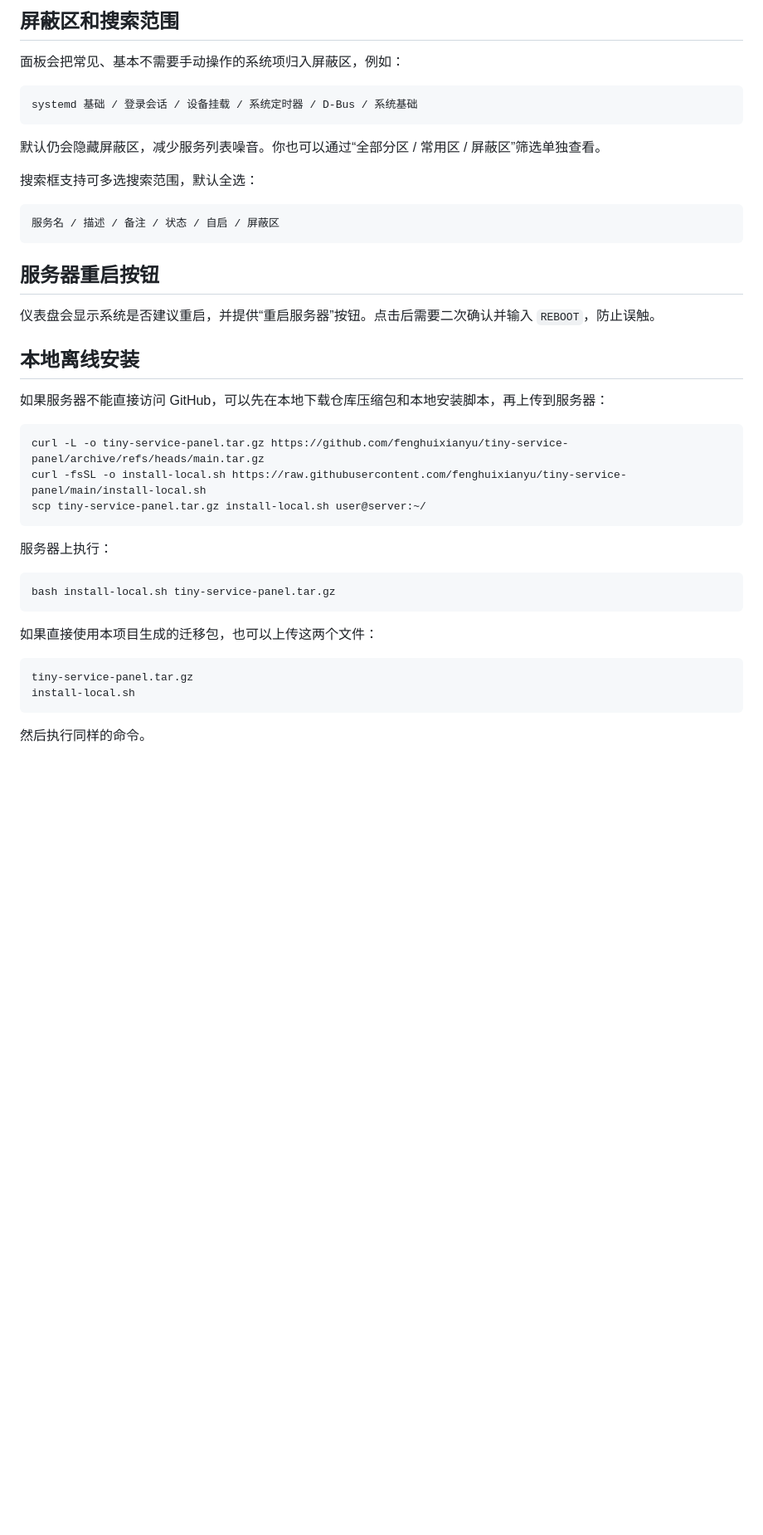
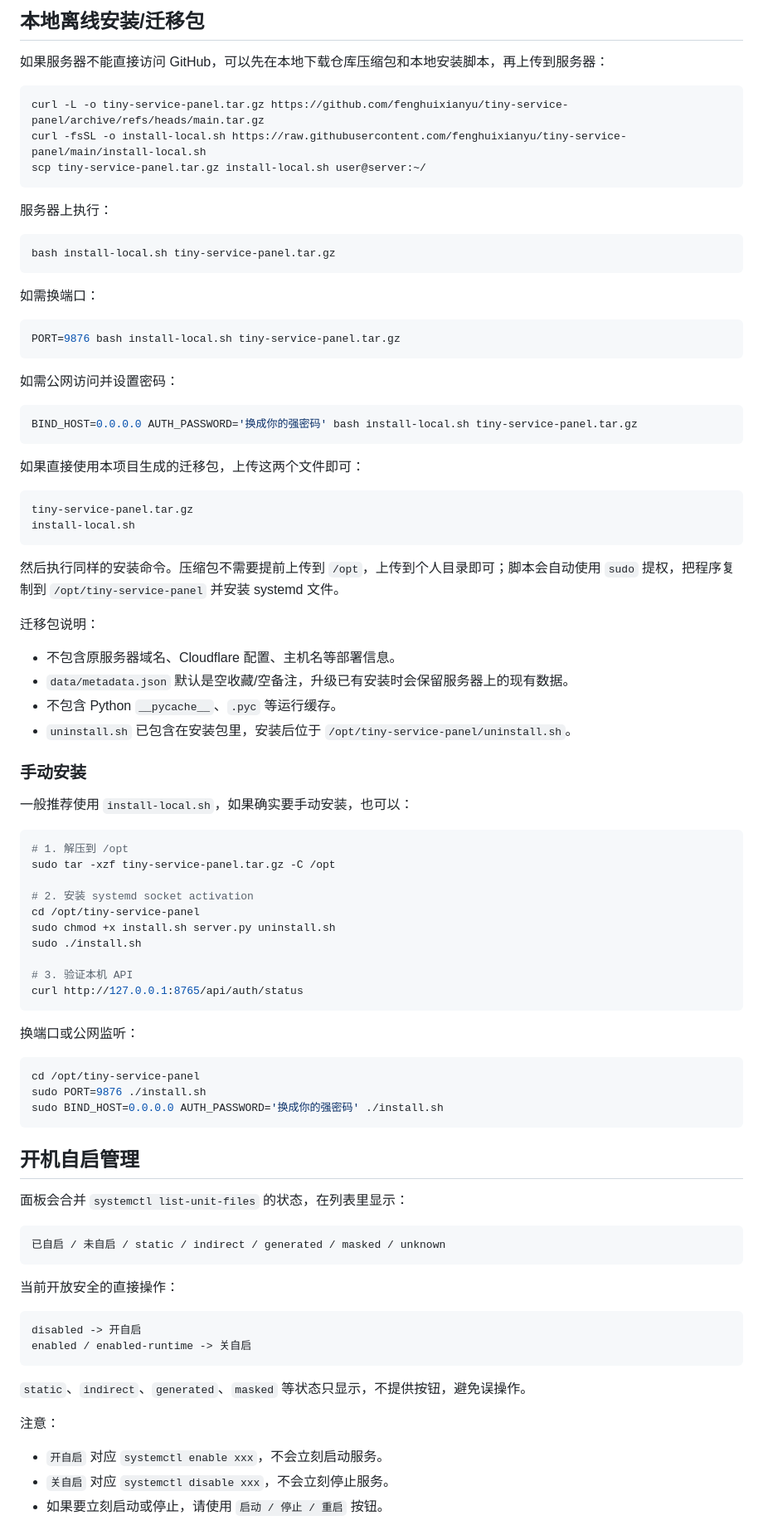
Before and after one commit to fenghuixianyu/tiny-service-panel, a Markdown page: README.md, the part around one of its changes. Shown at 83% size. Rendered like a GitHub page; blank space fills up the shorter version.

````diff
--- a/README.md
+++ b/README.md
@@ -183,24 +162,4 @@ enabled / enabled-runtime -> 关自启
-## 屏蔽区和搜索范围
-
-面板会把常见、基本不需要手动操作的系统项归入屏蔽区，例如：
-
-```text
-systemd 基础 / 登录会话 / 设备挂载 / 系统定时器 / D-Bus / 系统基础
-```
-
-默认仍会隐藏屏蔽区，减少服务列表噪音。你也可以通过“全部分区 / 常用区 / 屏蔽区”筛选单独查看。
-
-搜索框支持可多选搜索范围，默认全选：
-
-```text
-服务名 / 描述 / 备注 / 状态 / 自启 / 屏蔽区
-```
-
-## 服务器重启按钮
-
-仪表盘会显示系统是否建议重启，并提供“重启服务器”按钮。点击后需要二次确认并输入 `REBOOT`，防止误触。
-
-## 本地离线安装
+## 本地离线安装/迁移包
 
 如果服务器不能直接访问 GitHub，可以先在本地下载仓库压缩包和本地安装脚本，再上传到服务器：
 
@@ -216,11 +175,79 @@ scp tiny-service-panel.tar.gz install-local.sh user@server:~/
 bash install-local.sh tiny-service-panel.tar.gz
 ```
 
-如果直接使用本项目生成的迁移包，也可以上传这两个文件：
+如需换端口：
+
+```bash
+PORT=9876 bash install-local.sh tiny-service-panel.tar.gz
+```
+
+如需公网访问并设置密码：
+
+```bash
+BIND_HOST=0.0.0.0 AUTH_PASSWORD='换成你的强密码' bash install-local.sh tiny-service-panel.tar.gz
+```
+
+如果直接使用本项目生成的迁移包，上传这两个文件即可：
 
 ```text
 tiny-service-panel.tar.gz
 install-local.sh
 ```
 
-然后执行同样的命令。
+然后执行同样的安装命令。压缩包不需要提前上传到 `/opt`，上传到个人目录即可；脚本会自动使用 `sudo` 提权，把程序复制到 `/opt/tiny-service-panel` 并安装 systemd 文件。
+
+迁移包说明：
+
+- 不包含原服务器域名、Cloudflare 配置、主机名等部署信息。
+- `data/metadata.json` 默认是空收藏/空备注，升级已有安装时会保留服务器上的现有数据。
+- 不包含 Python `__pycache__`、`.pyc` 等运行缓存。
+- `uninstall.sh` 已包含在安装包里，安装后位于 `/opt/tiny-service-panel/uninstall.sh`。
+
+### 手动安装
+
+一般推荐使用 `install-local.sh`，如果确实要手动安装，也可以：
+
+```bash
+# 1. 解压到 /opt
+sudo tar -xzf tiny-service-panel.tar.gz -C /opt
+
+# 2. 安装 systemd socket activation
+cd /opt/tiny-service-panel
+sudo chmod +x install.sh server.py uninstall.sh
+sudo ./install.sh
+
+# 3. 验证本机 API
+curl http://127.0.0.1:8765/api/auth/status
+```
+
+换端口或公网监听：
+
+```bash
+cd /opt/tiny-service-panel
+sudo PORT=9876 ./install.sh
+sudo BIND_HOST=0.0.0.0 AUTH_PASSWORD='换成你的强密码' ./install.sh
+```
+
+## 开机自启管理
+
+面板会合并 `systemctl list-unit-files` 的状态，在列表里显示：
+
+```text
+已自启 / 未自启 / static / indirect / generated / masked / unknown
+```
+
+当前开放安全的直接操作：
+
+```text
+disabled -> 开自启
+enabled / enabled-runtime -> 关自启
+```
+
+`static`、`indirect`、`generated`、`masked` 等状态只显示，不提供按钮，避免误操作。
+
+注意：
+
+- `开自启` 对应 `systemctl enable xxx`，不会立刻启动服务。
+- `关自启` 对应 `systemctl disable xxx`，不会立刻停止服务。
+- 如果要立刻启动或停止，请使用 `启动 / 停止 / 重启` 按钮。
+
````
Also changed, not shown: other parts of README.md (+80 -81 lines), PORTABLE_README.md (deleted, +0 -183 lines).
